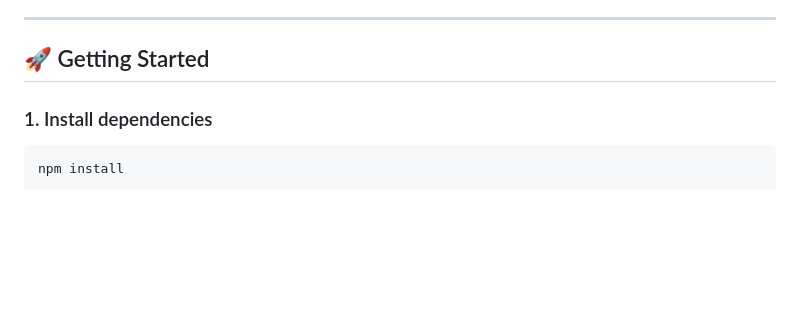
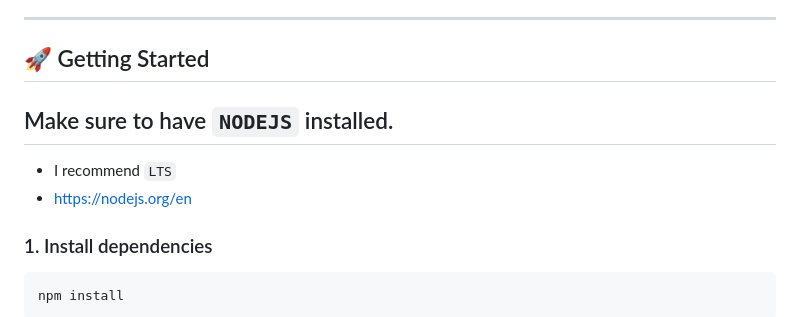
Before and after one commit to KernFerm/twitch-viewbot-protection, a Markdown page: readme.md, the part around the change. Rendered like a GitHub page; blank space fills up the shorter version.

Commit message:
Update readme.md
Signed-off-by: Bubbles The Dev <152947339+KernFerm@users.noreply.github.com>

```diff
--- a/readme.md
+++ b/readme.md
@@ -5,6 +5,10 @@ Lightweight, open‑source Node.js service that detects and separates **organic*
 ---
 
 ## 🚀 Getting Started
+
+## Make sure to have `NODEJS` installed.
+- I recommend `LTS`
+- [https://nodejs.org/en](https://nodejs.org/en)
 
 ### 1. Install dependencies
 
```
